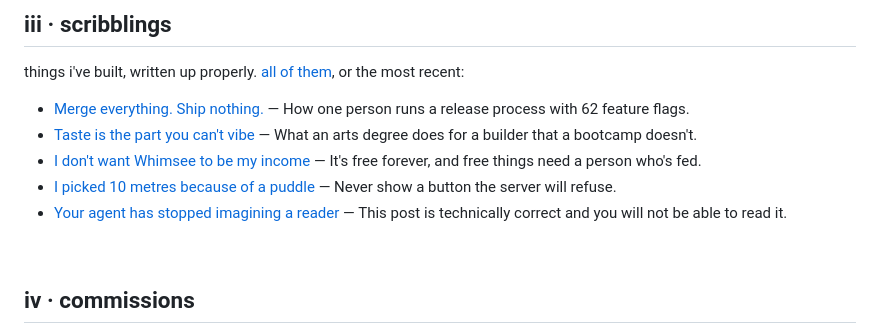
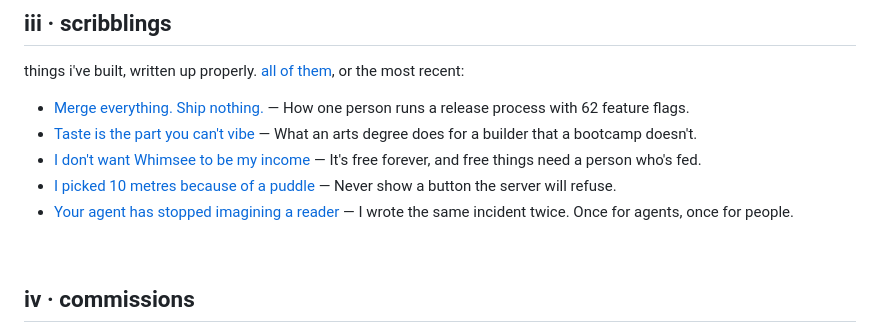
Before and after one commit to ookpassant/ookpassant, a Markdown page: README.md, the part around the change. Drawn GitHub-style.

```diff
--- a/README.md
+++ b/README.md
@@ -86,7 +86,7 @@ things i've built, written up properly. [all of them](https://chelseahopkins.co.
 - [Taste is the part you can't vibe](https://chelseahopkins.co.uk/notes/taste-is-the-part-you-cant-vibe/) — What an arts degree does for a builder that a bootcamp doesn't.
 - [I don't want Whimsee to be my income](https://chelseahopkins.co.uk/notes/i-dont-want-whimsee-to-be-my-income/) — It's free forever, and free things need a person who's fed.
 - [I picked 10 metres because of a puddle](https://chelseahopkins.co.uk/notes/ten-metres-because-of-a-puddle/) — Never show a button the server will refuse.
-- [Your agent has stopped imagining a reader](https://chelseahopkins.co.uk/notes/your-agent-has-stopped-imagining-a-reader/) — This post is technically correct and you will not be able to read it.
+- [Your agent has stopped imagining a reader](https://chelseahopkins.co.uk/notes/your-agent-has-stopped-imagining-a-reader/) — I wrote the same incident twice. Once for agents, once for people.
 <!-- notes:end -->
 
 <br>
```
Also changed, not shown: notes/2026-09-16-your-agent-has-stopped-imagining-a-reader.md (+5 -9 lines).
